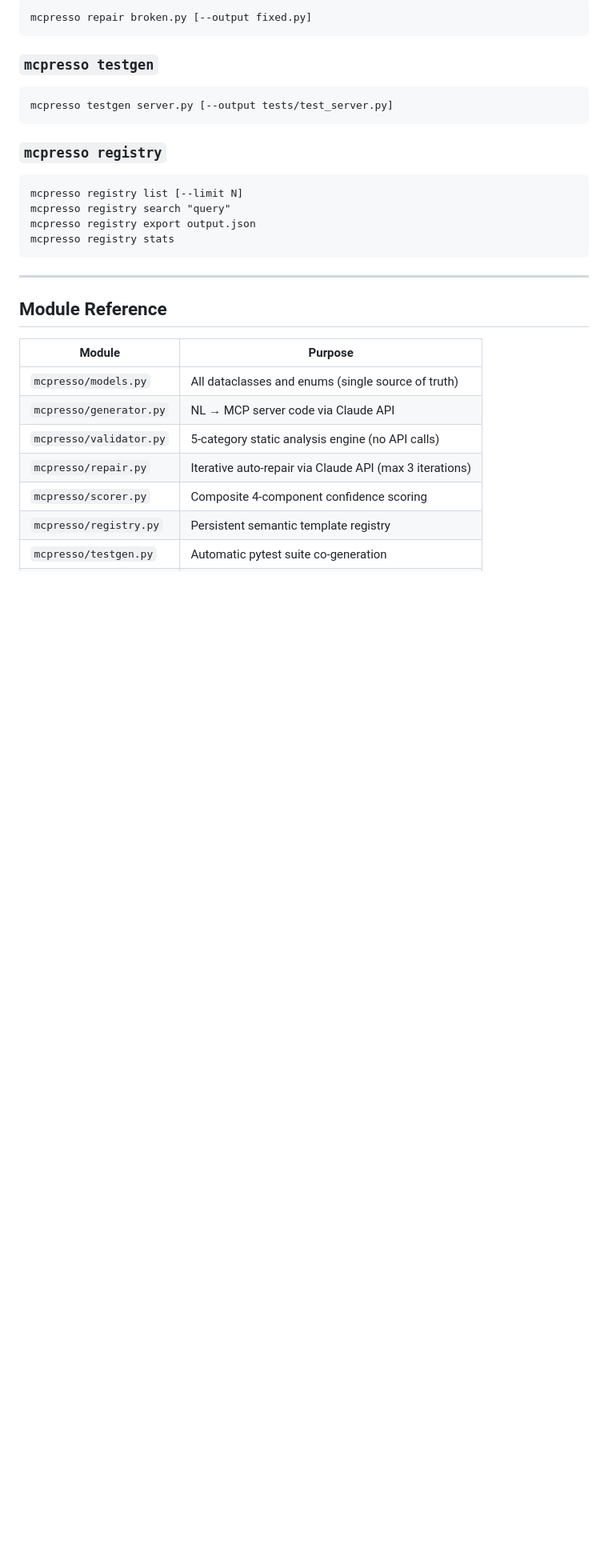
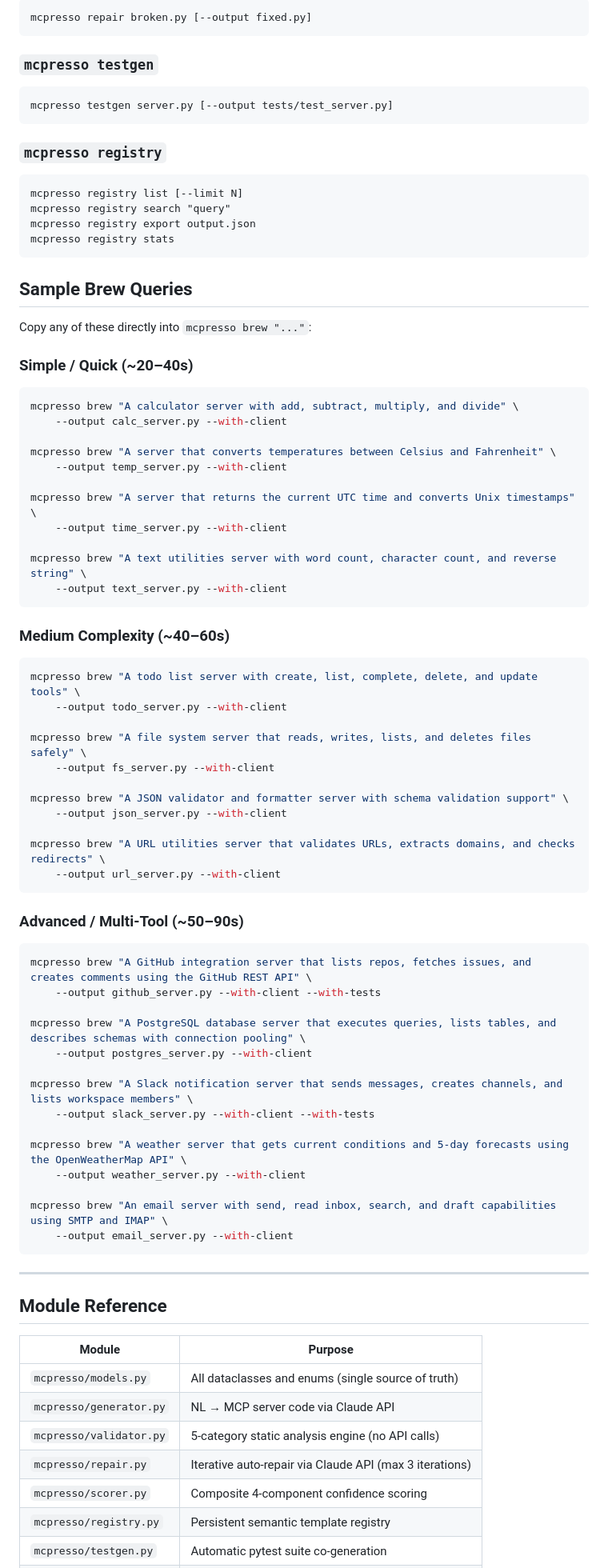
Before and after one commit to imsanjoykb/mcpresso, a Markdown page: README.md, the part around one of its changes. Shown at 80% size. GitHub-like rendering; blank space fills up the shorter version.

````diff
--- a/README.md
+++ b/README.md
@@ -241,6 +296,58 @@ mcpresso registry list [--limit N]
 mcpresso registry search "query"
 mcpresso registry export output.json
 mcpresso registry stats
+```
+
+## Sample Brew Queries
+
+Copy any of these directly into `mcpresso brew "..."`:
+
+### Simple / Quick (~20–40s)
+```bash
+mcpresso brew "A calculator server with add, subtract, multiply, and divide" \
+    --output calc_server.py --with-client
+
+mcpresso brew "A server that converts temperatures between Celsius and Fahrenheit" \
+    --output temp_server.py --with-client
+
+mcpresso brew "A server that returns the current UTC time and converts Unix timestamps" \
+    --output time_server.py --with-client
+
+mcpresso brew "A text utilities server with word count, character count, and reverse string" \
+    --output text_server.py --with-client
+```
+
+### Medium Complexity (~40–60s)
+```bash
+mcpresso brew "A todo list server with create, list, complete, delete, and update tools" \
+    --output todo_server.py --with-client
+
+mcpresso brew "A file system server that reads, writes, lists, and deletes files safely" \
+    --output fs_server.py --with-client
+
+mcpresso brew "A JSON validator and formatter server with schema validation support" \
+    --output json_server.py --with-client
+
+mcpresso brew "A URL utilities server that validates URLs, extracts domains, and checks redirects" \
+    --output url_server.py --with-client
+```
+
+### Advanced / Multi-Tool (~50–90s)
+```bash
+mcpresso brew "A GitHub integration server that lists repos, fetches issues, and creates comments using the GitHub REST API" \
+    --output github_server.py --with-client --with-tests
+
+mcpresso brew "A PostgreSQL database server that executes queries, lists tables, and describes schemas with connection pooling" \
+    --output postgres_server.py --with-client
+
+mcpresso brew "A Slack notification server that sends messages, creates channels, and lists workspace members" \
+    --output slack_server.py --with-client --with-tests
+
+mcpresso brew "A weather server that gets current conditions and 5-day forecasts using the OpenWeatherMap API" \
+    --output weather_server.py --with-client
+
+mcpresso brew "An email server with send, read inbox, search, and draft capabilities using SMTP and IMAP" \
+    --output email_server.py --with-client
 ```
 
 ---
````
Also changed, not shown: other parts of README.md (+59 -3 lines).
